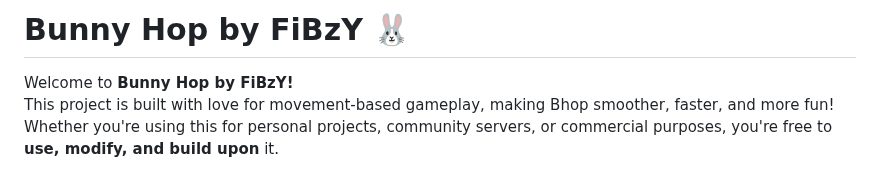
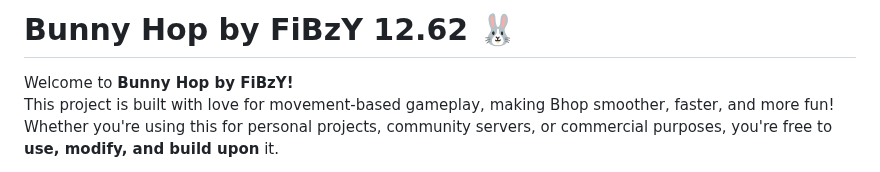
Before and after one commit to FiBzYY/fibzysgamemode, a Markdown page: README.md, the part around the change. GitHub-like rendering.

```diff
--- a/README.md
+++ b/README.md
@@ -1,4 +1,4 @@
-# Bunny Hop by FiBzY 🐰
+# Bunny Hop by FiBzY 12.62 🐰
 
 Welcome to **Bunny Hop by FiBzY!**
 This project is built with love for movement-based gameplay, making Bhop smoother, faster, and more fun! Whether you're using this for personal projects, community servers, or commercial purposes, you're free to **use, modify, and build upon** it.
```
